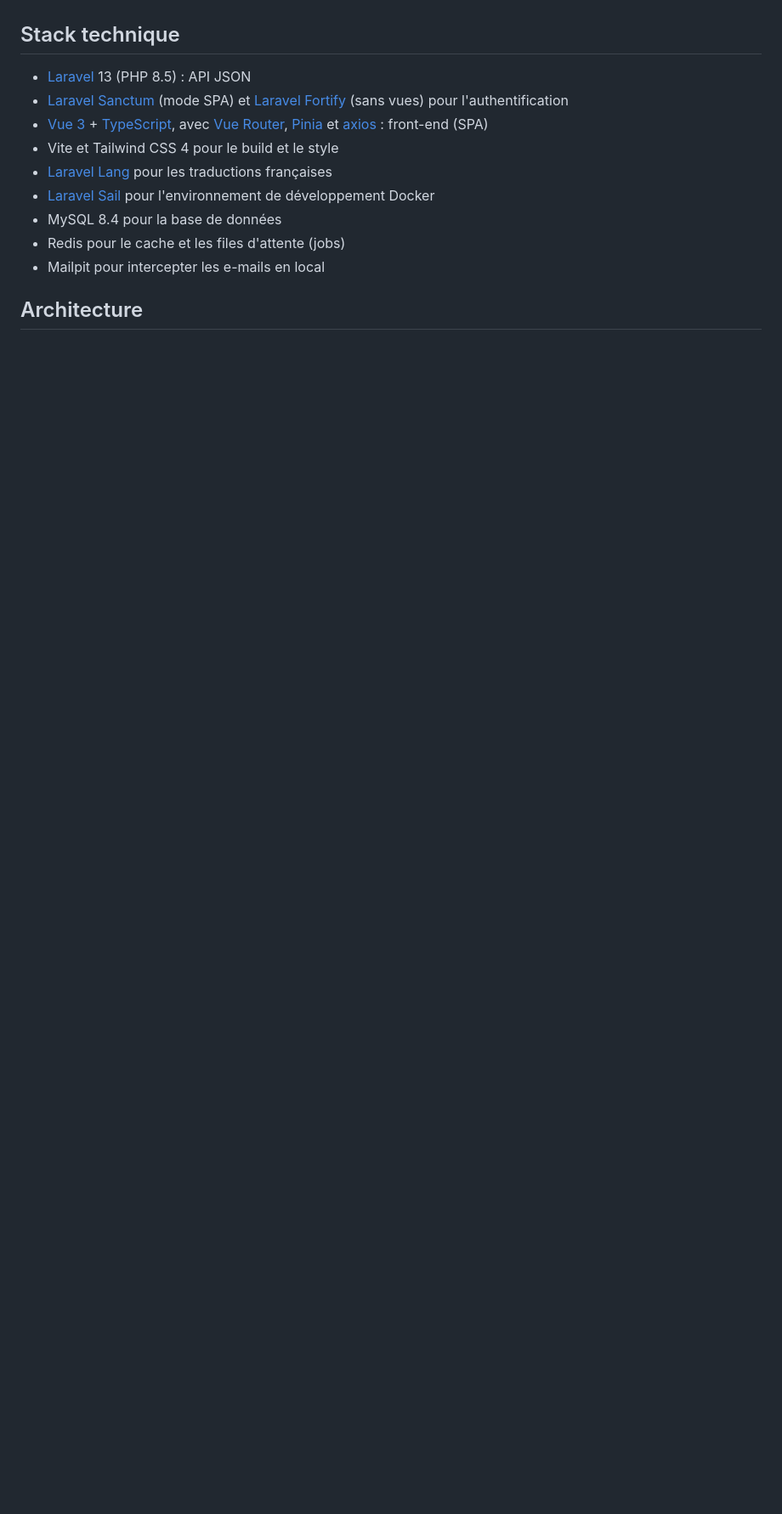
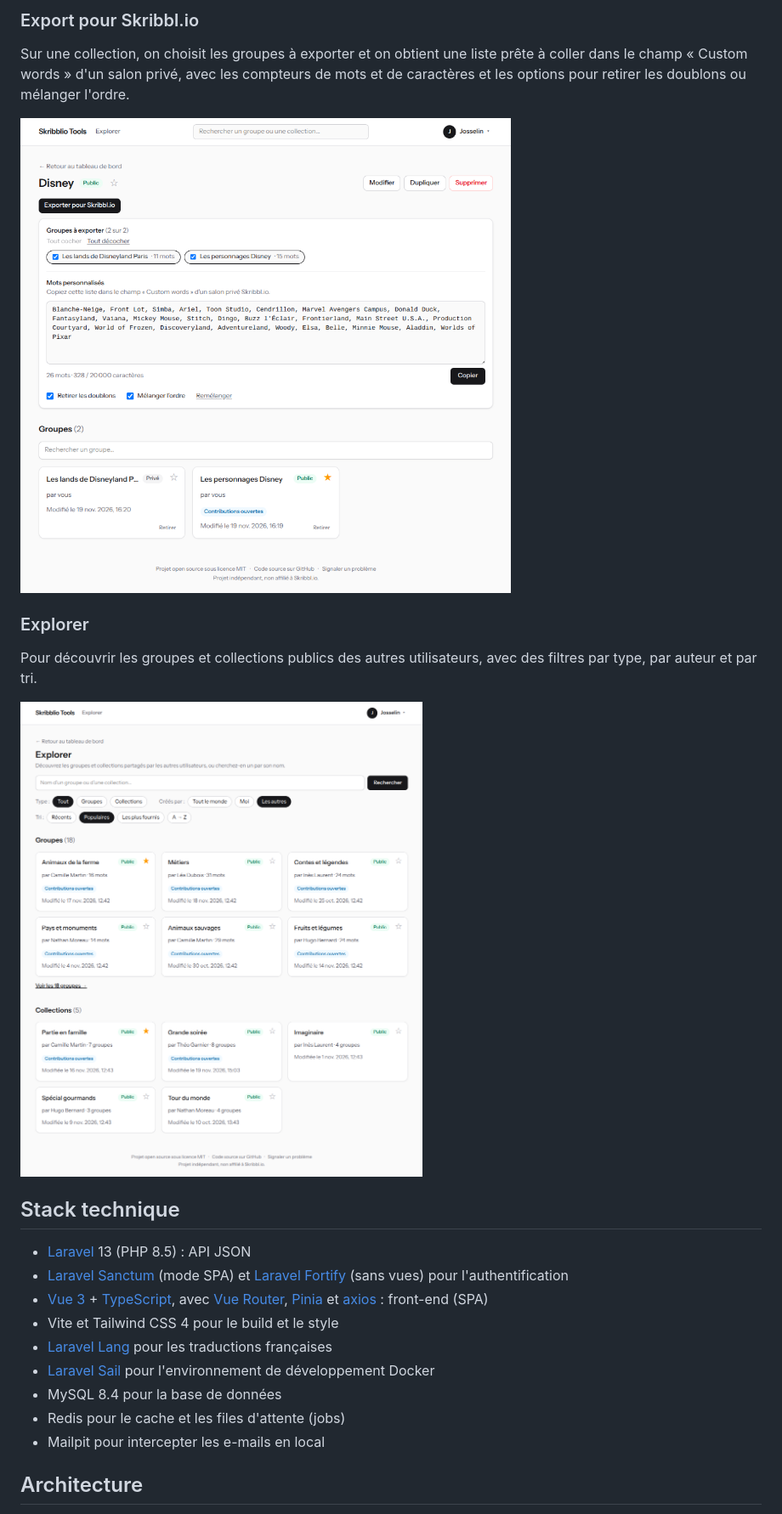
Before and after one commit to josselinh/skribblio, a Markdown page: README.md, the part around one of its changes. Shown at 85% size. Rendered like a GitHub page; pictures changed too: docs/screenshots/explorer.png (added), docs/screenshots/export-collection.png (added); blank space fills up the shorter version.

```diff
--- a/README.md
+++ b/README.md
@@ -16,3 +31,14 @@ Elle permet de constituer des listes de mots personnalisés, seul ou à plusieur
+### Export pour Skribbl.io
+
+Sur une collection, on choisit les groupes à exporter et on obtient une liste prête à coller dans le champ « Custom words » d'un salon privé, avec les compteurs de mots et de caractères et les options pour retirer les doublons ou mélanger l'ordre.
+
+![Panneau d'export d'une collection avec la liste de mots séparés par des virgules](docs/screenshots/export-collection.png)
+
+### Explorer
+
+Pour découvrir les groupes et collections publics des autres utilisateurs, avec des filtres par type, par auteur et par tri.
+
+![Page Explorer listant les groupes et collections publics](docs/screenshots/explorer.png)
 
 ## Stack technique
 
```
Also changed, not shown: other parts of README.md (+15 -0 lines), docs/screenshots/dashboard.png (added), docs/screenshots/group.png (added).
